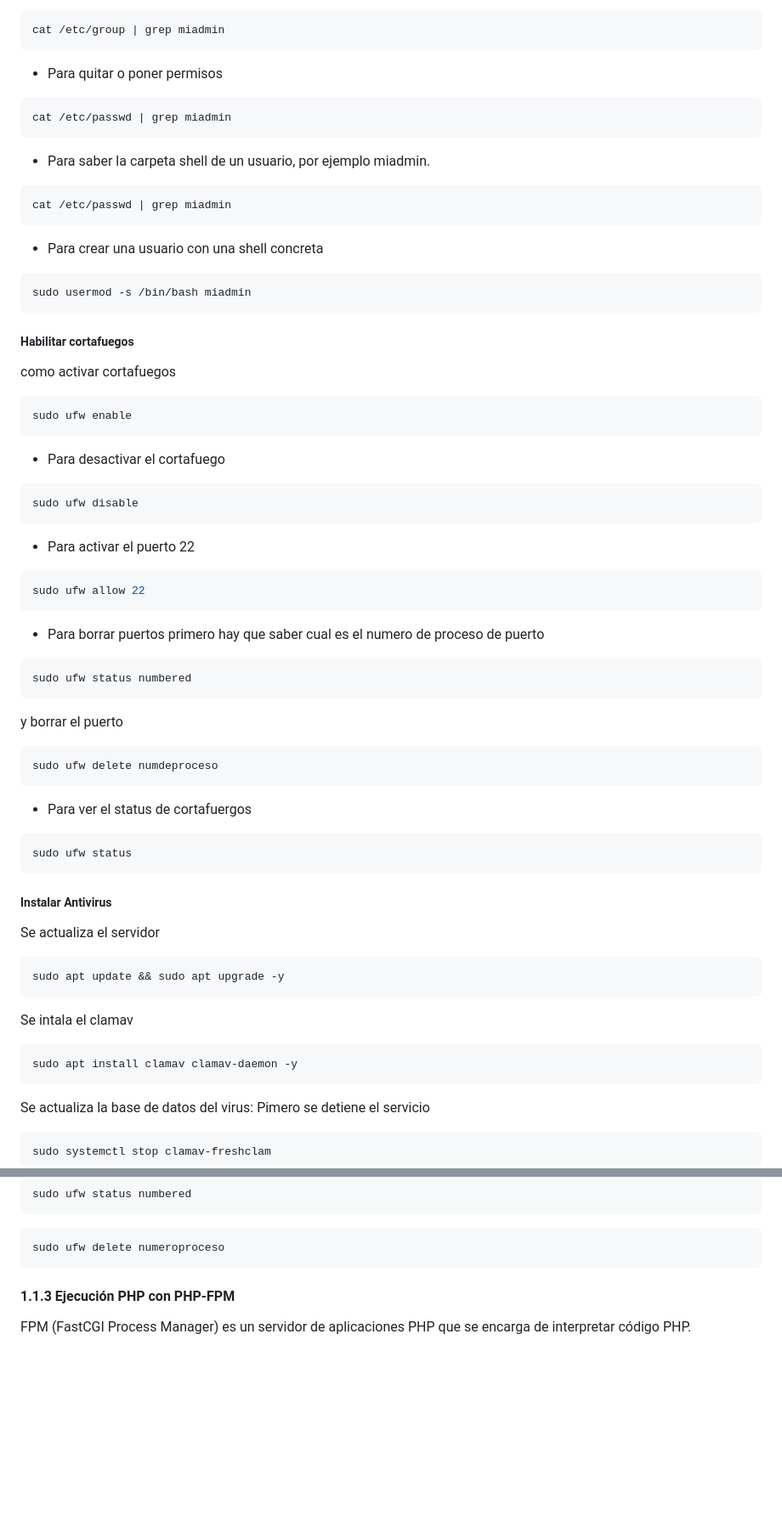
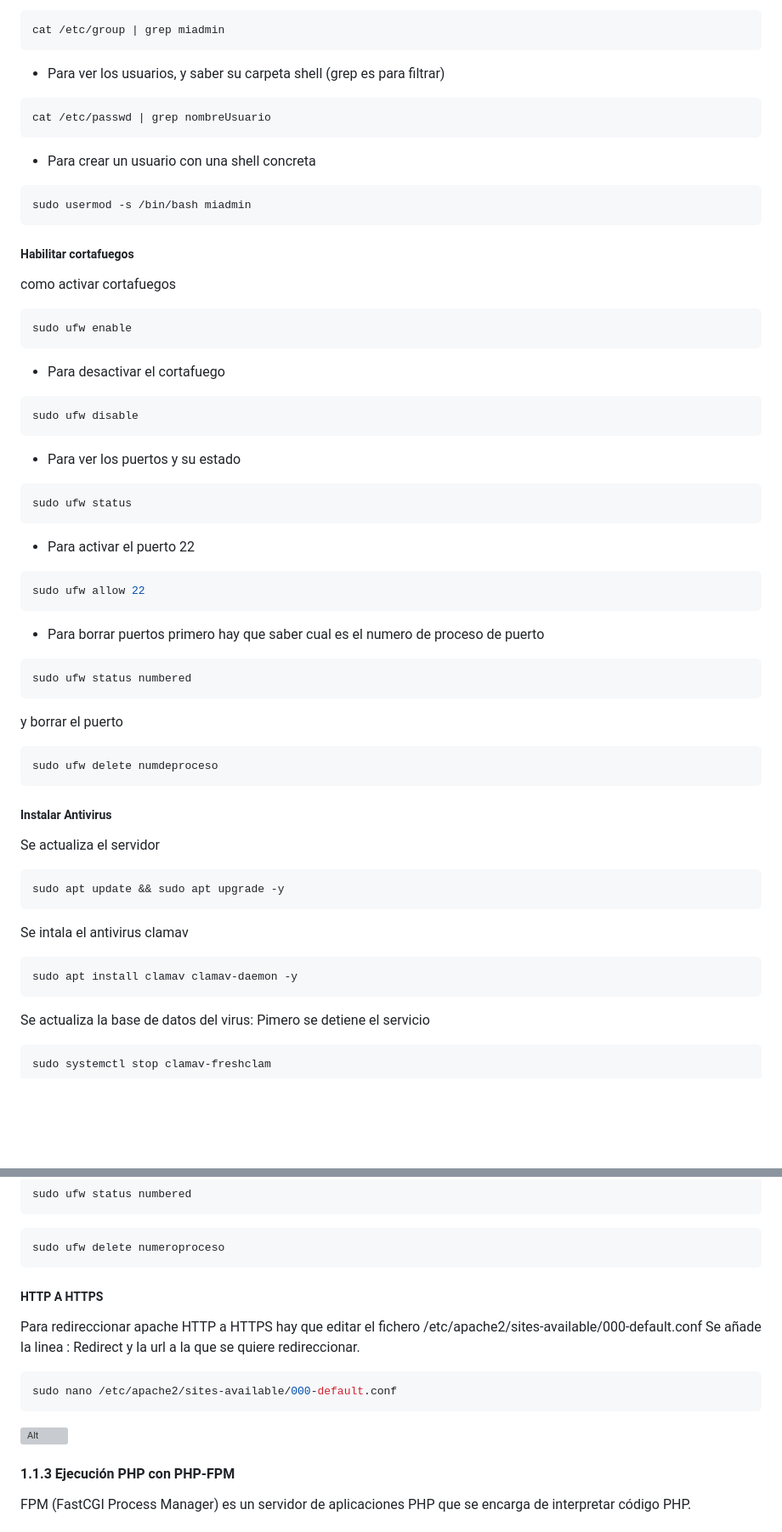
Before and after one commit to verogmayo/VGDAWProyectoDAW, a Markdown page: ServidorDeDesarrollo.md, 2 parts joined by grey strips. Shown: that part at 85% size. Rendered like a GitHub page; blank space fills up the shorter version; grey boxes are pictures that could not be loaded.

````diff
--- a/EntornoDeDesarrollo.md
+++ b/ServidorDeDesarrollo.md
@@ -183,18 +199,17 @@ sudo useradd -m -G sudo,adm,cdrom,dip,plugdev,lxd -s/bin/bash nombreUsuario
 ```bash
 cat /etc/group | grep miadmin
 ```
-* Para quitar o poner permisos
+* Para ver los usuarios, y saber su carpeta shell (grep es para filtrar)
 ```bash
-cat /etc/passwd | grep miadmin
+cat /etc/passwd | grep nombreUsuario
 ```
-* Para saber la carpeta shell de un usuario, por ejemplo miadmin.
-```bash
-cat /etc/passwd | grep miadmin
-```
-* Para crear una usuario con una shell concreta
+
+* Para crear un usuario con una shell concreta
 ```bash
 sudo usermod -s /bin/bash miadmin
 ```
+
+
 ##### **Habilitar cortafuegos**
 
 como activar cortafuegos
@@ -207,10 +222,16 @@ sudo ufw enable
 sudo ufw disable
 ```
 
+* Para ver los puertos y su estado
+```bash
+sudo ufw status
+```
+
 * Para activar el puerto 22
 ```bash
 sudo ufw allow 22
 ```
+
 * Para borrar puertos
   primero hay que saber cual es el numero de proceso de puerto
 ```bash
@@ -220,10 +241,7 @@ sudo ufw status numbered
 ```bash
 sudo ufw delete numdeproceso
 ```
-* Para ver el status de cortafuergos
-```bash
-sudo ufw status
-```
+
 
 ##### **Instalar Antivirus**
 
@@ -232,11 +250,12 @@ Se actualiza el servidor
 sudo apt update && sudo apt upgrade -y
 ```
 
-Se intala el clamav
+Se intala el antivirus clamav
 
 ```bash
 sudo apt install clamav clamav-daemon -y
 ```
+
 Se actualiza la base de datos del virus:
 Pimero se detiene el servicio
 ```bash
@@ -487,6 +510,14 @@ sudo ufw status numbered
 ```bash
 sudo ufw delete numeroproceso
 ```
+
+##### HTTP A HTTPS
+Para redireccionar apache HTTP a HTTPS hay que editar el fichero /etc/apache2/sites-available/000-default.conf
+Se añade la linea : Redirect y la url a la que se quiere redireccionar.
+```bash
+sudo nano /etc/apache2/sites-available/000-default.conf
+```
+![Alt](images/httpRedirecionado.png)
 
 #### 1.1.3 Ejecución PHP con PHP-FPM
 
````
Also changed, not shown: other parts of ServidorDeDesarrollo.md (+23 -3 lines), README.md (+2 -2 lines), ClienteDeDesarrollo.md (renamed from Windows11.md), images/httpRedireccionado.png (added), 1 other file.
